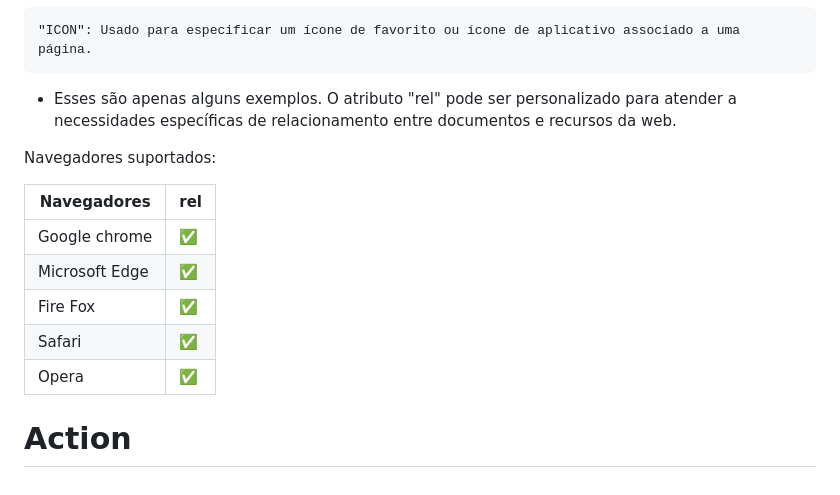
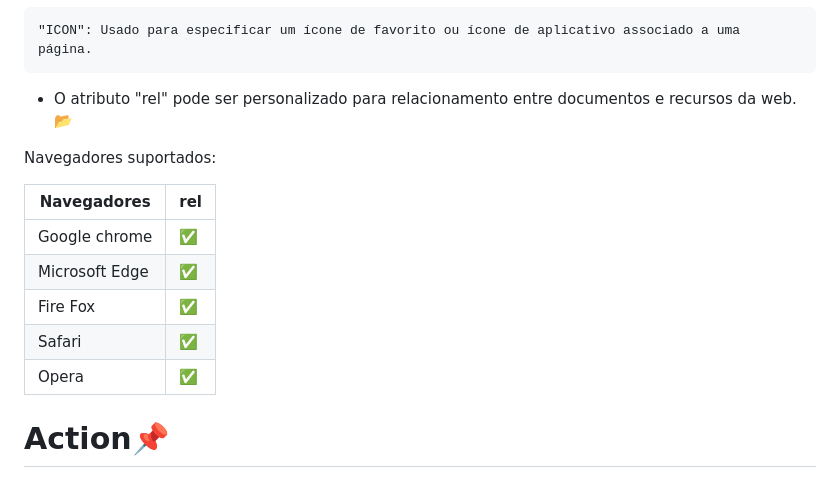
Before and after one commit to victorEvangelista2/form-contato, a Markdown page: README.md, the part around one of its changes. Rendered like a GitHub page.

````diff
--- a/README.md
+++ b/README.md
@@ -175,7 +175,7 @@ Um endereço de e-mail.
 "ICON": Usado para especificar um ícone de favorito ou ícone de aplicativo associado a uma página.
 ```
 
- - Esses são apenas alguns exemplos. O atributo "rel" pode ser personalizado para atender a necessidades específicas de relacionamento entre documentos e recursos da web.
+ - O atributo "rel" pode ser personalizado para relacionamento entre documentos e recursos da web. 📂
 
 Navegadores suportados:
 
@@ -187,4 +187,4 @@ Navegadores suportados:
 | Safari | ✅ |
 | Opera | ✅ |
 
-# Action
+# Action📌
````
Also changed, not shown: other parts of README.md (+8 -8 lines).
